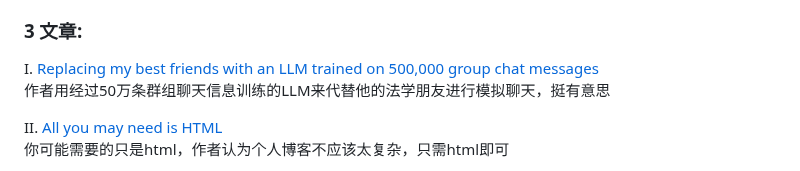
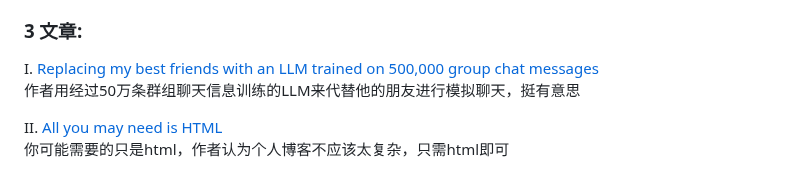
Before and after one commit to versun/54321-Weekly, a Markdown page: docs/17.md, the part around the change. Rendered like a GitHub page.

Commit message:
fix typo

```diff
--- a/docs/17.md
+++ b/docs/17.md
@@ -36,7 +36,7 @@ IV. [Typeface](https://www.typeface.ai/)\
 
 ### 3 文章:
 I. [Replacing my best friends with an LLM trained on 500,000 group chat messages](https://www.izzy.co/blogs/robo-boys.html)\
-	作者用经过50万条群组聊天信息训练的LLM来代替他的法学朋友进行模拟聊天，挺有意思
+	作者用经过50万条群组聊天信息训练的LLM来代替他的朋友进行模拟聊天，挺有意思
 
 II. [All you may need is HTML](https://fabiensanglard.net/html/index.html)\
 	你可能需要的只是html，作者认为个人博客不应该太复杂，只需html即可
```
